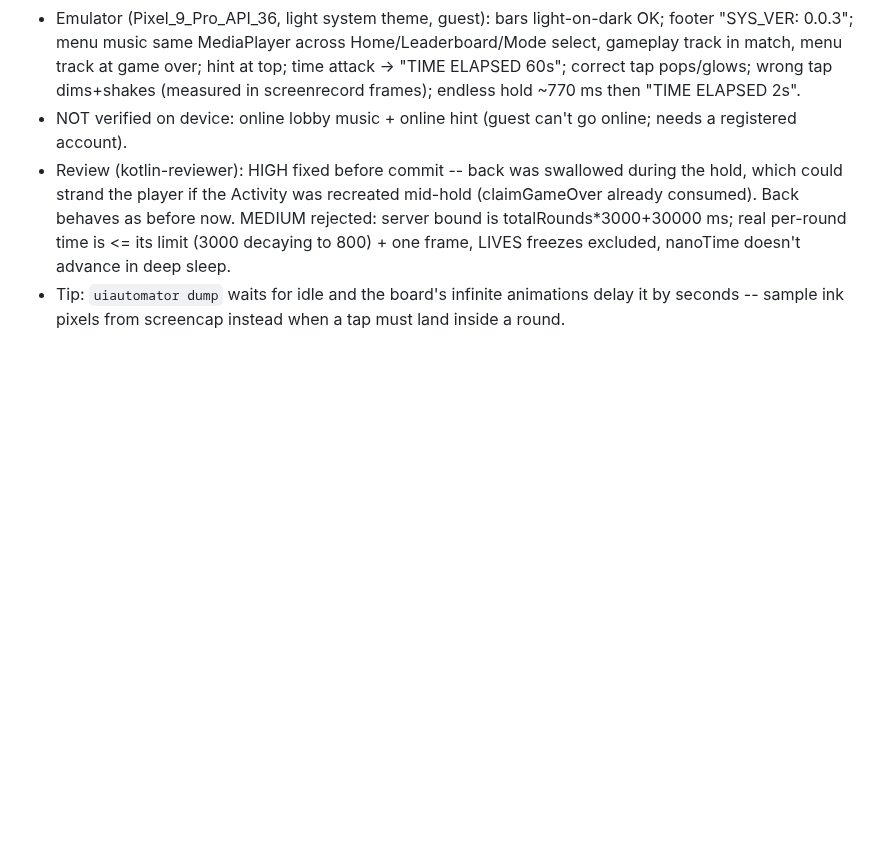
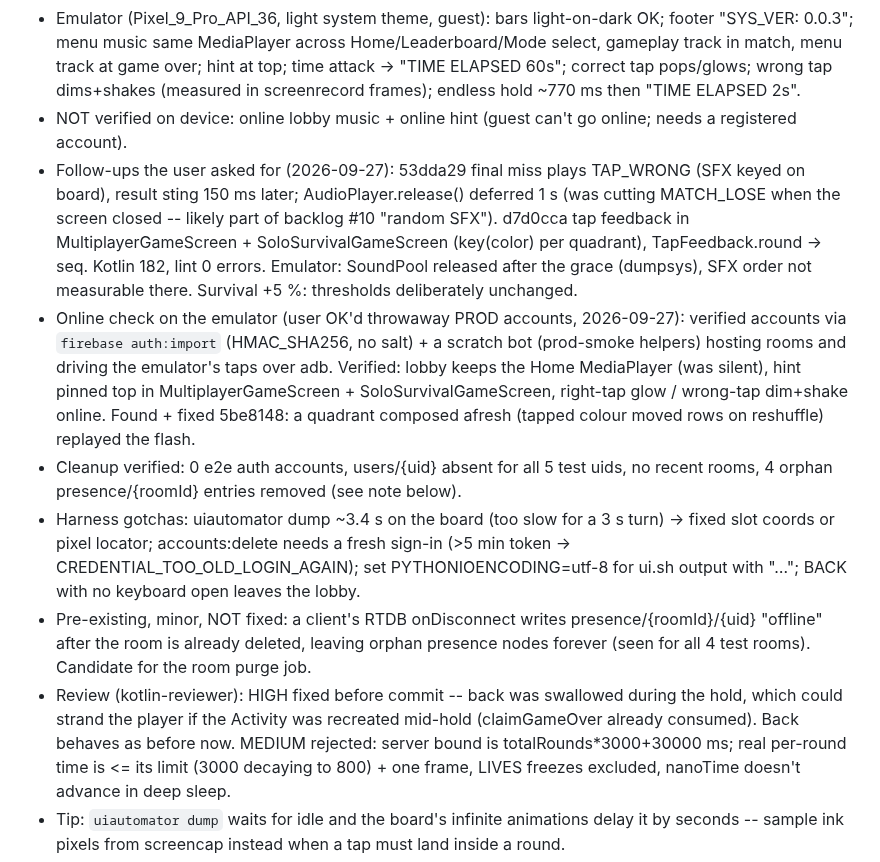
Before and after one commit to JorgeAgulloM/StroopOverload, a Markdown page: .claude/TASK_PROGRESS.md, the part around the change. GitHub-like rendering; blank space fills up the shorter version.

Commit message:
docs: record the online check and follow-up fixes
Co-Authored-By: Claude Opus 5.5 <noreply@anthropic.com>

```diff
--- a/.claude/TASK_PROGRESS.md
+++ b/.claude/TASK_PROGRESS.md
@@ -1481,6 +1481,24 @@ placement mismatch (MEDIUM) · #1, #2, #3, #7 confirmed live.
   hint at top; time attack -> "TIME ELAPSED 60s"; correct tap pops/glows; wrong tap dims+shakes (measured in
   screenrecord frames); endless hold ~770 ms then "TIME ELAPSED 2s".
 - NOT verified on device: online lobby music + online hint (guest can't go online; needs a registered account).
+- Follow-ups the user asked for (2026-09-27): 53dda29 final miss plays TAP_WRONG (SFX keyed on board), result
+  sting 150 ms later; AudioPlayer.release() deferred 1 s (was cutting MATCH_LOSE when the screen closed -- likely
+  part of backlog #10 "random SFX"). d7d0cca tap feedback in MultiplayerGameScreen + SoloSurvivalGameScreen
+  (key(color) per quadrant), TapFeedback.round -> seq. Kotlin 182, lint 0 errors. Emulator: SoundPool released
+  after the grace (dumpsys), SFX order not measurable there. Survival +5 %: thresholds deliberately unchanged.
+- Online check on the emulator (user OK'd throwaway PROD accounts, 2026-09-27): verified accounts via
+  `firebase auth:import` (HMAC_SHA256, no salt) + a scratch bot (prod-smoke helpers) hosting rooms and driving the
+  emulator's taps over adb. Verified: lobby keeps the Home MediaPlayer (was silent), hint pinned top in
+  MultiplayerGameScreen + SoloSurvivalGameScreen, right-tap glow / wrong-tap dim+shake online.
+  Found + fixed 5be8148: a quadrant composed afresh (tapped colour moved rows on reshuffle) replayed the flash.
+- Cleanup verified: 0 e2e auth accounts, users/{uid} absent for all 5 test uids, no recent rooms, 4 orphan
+  presence/{roomId} entries removed (see note below).
+- Harness gotchas: uiautomator dump ~3.4 s on the board (too slow for a 3 s turn) -> fixed slot coords or pixel
+  locator; accounts:delete needs a fresh sign-in (>5 min token -> CREDENTIAL_TOO_OLD_LOGIN_AGAIN); set
+  PYTHONIOENCODING=utf-8 for ui.sh output with "…"; BACK with no keyboard open leaves the lobby.
+- Pre-existing, minor, NOT fixed: a client's RTDB onDisconnect writes presence/{roomId}/{uid} "offline" after the
+  room is already deleted, leaving orphan presence nodes forever (seen for all 4 test rooms). Candidate for the
+  room purge job.
 - Review (kotlin-reviewer): HIGH fixed before commit -- back was swallowed during the hold, which could strand the
   player if the Activity was recreated mid-hold (claimGameOver already consumed). Back behaves as before now.
   MEDIUM rejected: server bound is totalRounds*3000+30000 ms; real per-round time is <= its limit (3000 decaying to
```
